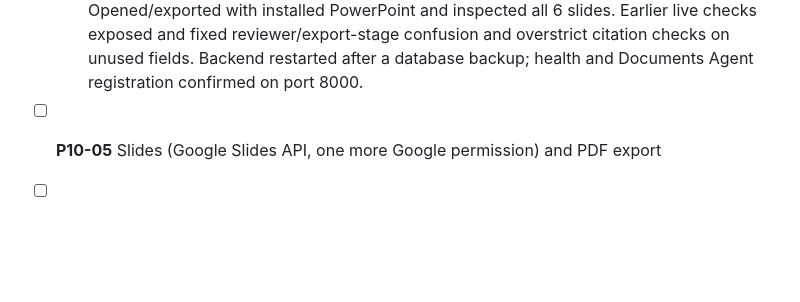
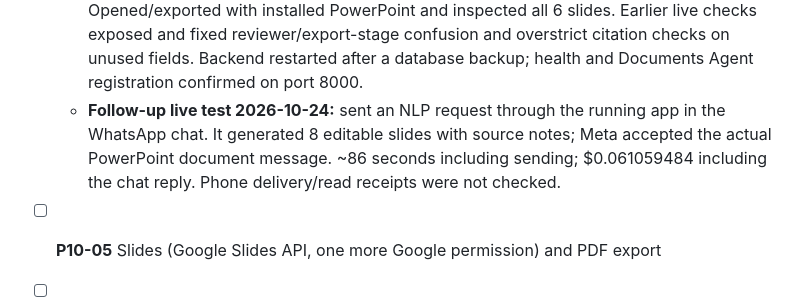
Before and after one commit to MSMuneerIqbal/junior-muneer, a Markdown page: TASK.md, the part around the change. Drawn GitHub-style; blank space fills up the shorter version.

Commit message:
Record live NLP deck and WhatsApp sending check

```diff
--- a/TASK.md
+++ b/TASK.md
@@ -602,6 +602,9 @@ with its links arrives in the chat you asked from, WhatsApp included.
     the successful check. Opened/exported with installed PowerPoint and inspected all 6 slides. Earlier live
     checks exposed and fixed reviewer/export-stage confusion and overstrict citation checks on unused fields.
     Backend restarted after a database backup; health and Documents Agent registration confirmed on port 8000.
+  - **Follow-up live test 2026-10-24:** sent an NLP request through the running app in the WhatsApp chat.
+    It generated 8 editable slides with source notes; Meta accepted the actual PowerPoint document message.
+    ~86 seconds including sending; $0.061059484 including the chat reply. Phone delivery/read receipts were not checked.
 - [ ] **P10-05** Slides (Google Slides API, one more Google permission) and PDF export
 - [ ] **P10-06** First skills: CV review, scholarship roadmap, research report, pitch deck, proposal
 - [ ] **P10-07** Your acceptance test + push
```
